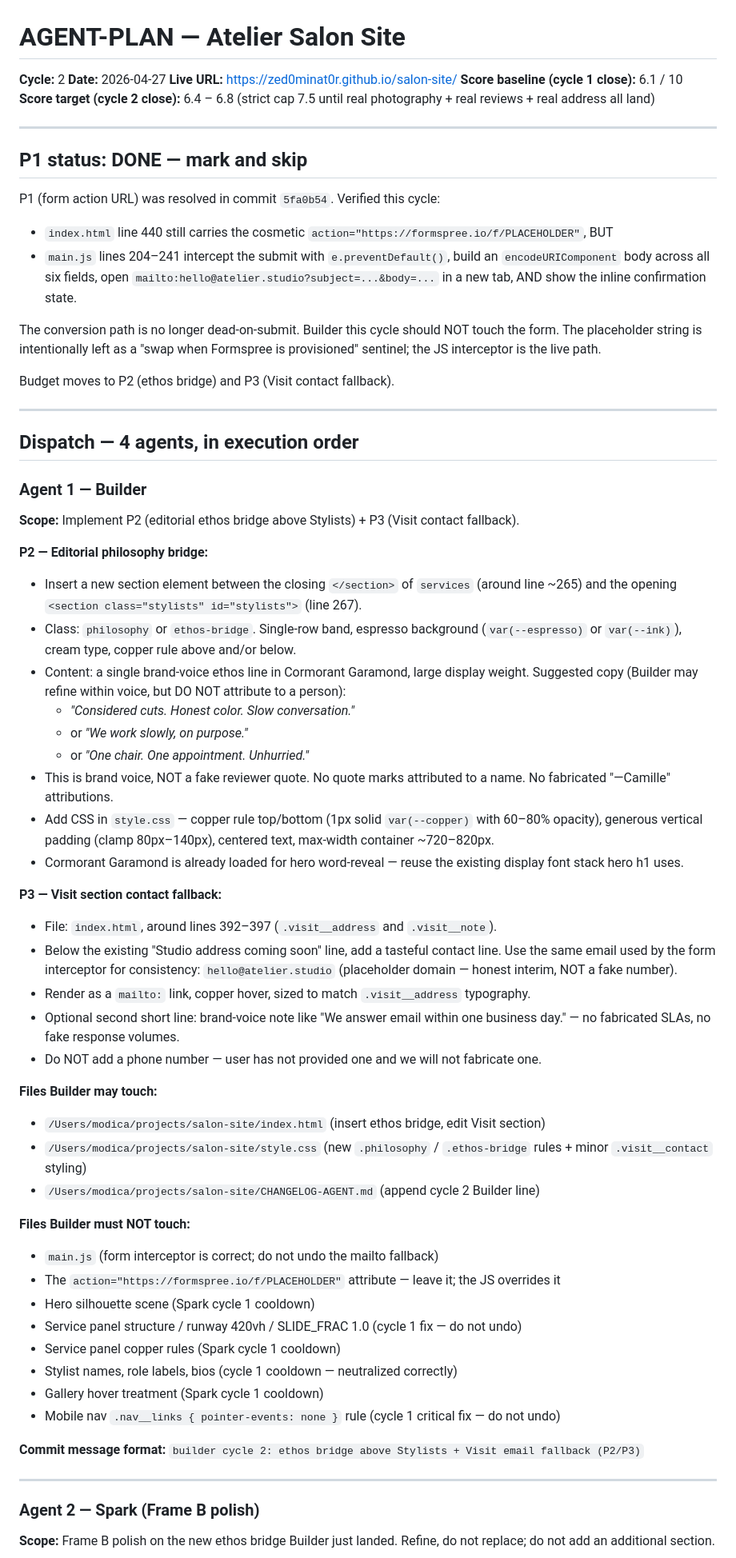
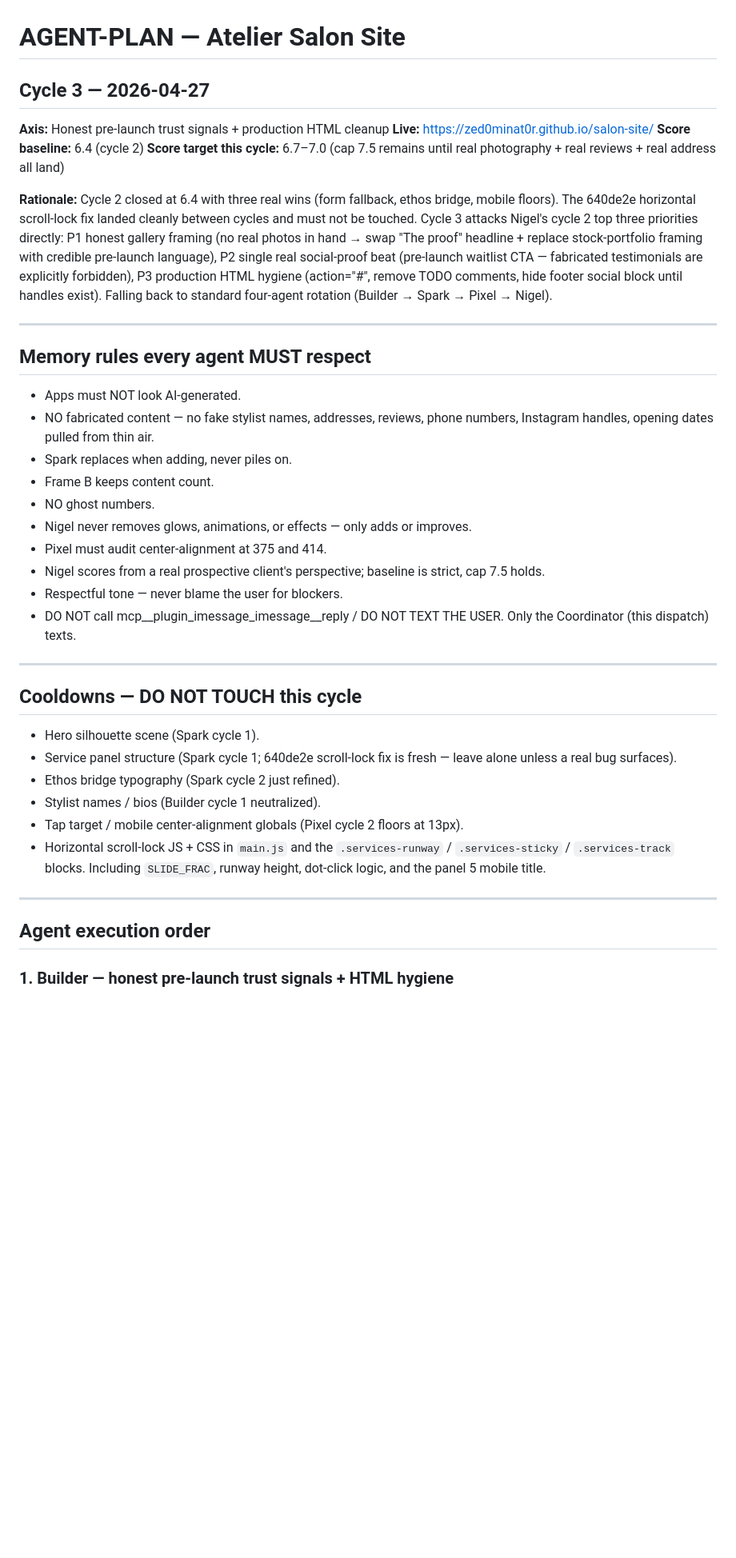
Before and after one commit to zed0minat0r/salon-site, a Markdown page: AGENT-PLAN.md, the part around one of its changes. Shown at 80% size. Rendered like a GitHub page; blank space fills up the shorter version.

Commit message:
coordinator cycle 3: AGENT-PLAN — Builder honest pre-launch framing + HTML hygiene, Spark Frame B polish, Pixel mobile audit, Nigel re-score

```diff
--- a/AGENT-PLAN.md
+++ b/AGENT-PLAN.md
@@ -1,71 +1,42 @@
 # AGENT-PLAN — Atelier Salon Site
 
-**Cycle:** 2
-**Date:** 2026-04-27
-**Live URL:** https://zed0minat0r.github.io/salon-site/
-**Score baseline (cycle 1 close):** 6.1 / 10
-**Score target (cycle 2 close):** 6.4 – 6.8 (strict cap 7.5 until real photography + real reviews + real address all land)
+## Cycle 3 — 2026-04-27
+**Axis:** Honest pre-launch trust signals + production HTML cleanup
+**Live:** https://zed0minat0r.github.io/salon-site/
+**Score baseline:** 6.4 (cycle 2)
+**Score target this cycle:** 6.7–7.0 (cap 7.5 remains until real photography + real reviews + real address all land)
+
+**Rationale:** Cycle 2 closed at 6.4 with three real wins (form fallback, ethos bridge, mobile floors). The 640de2e horizontal scroll-lock fix landed cleanly between cycles and must not be touched. Cycle 3 attacks Nigel's cycle 2 top three priorities directly: P1 honest gallery framing (no real photos in hand → swap "The proof" headline + replace stock-portfolio framing with credible pre-launch language), P2 single real social-proof beat (pre-launch waitlist CTA — fabricated testimonials are explicitly forbidden), P3 production HTML hygiene (action="#", remove TODO comments, hide footer social block until handles exist). Falling back to standard four-agent rotation (Builder → Spark → Pixel → Nigel).
 
 ---
 
-## P1 status: DONE — mark and skip
+## Memory rules every agent MUST respect
 
-P1 (form action URL) was resolved in commit `5fa0b54`. Verified this cycle:
-
-- `index.html` line 440 still carries the cosmetic `action="https://formspree.io/f/PLACEHOLDER"`, BUT
-- `main.js` lines 204–241 intercept the submit with `e.preventDefault()`, build an `encodeURIComponent` body across all six fields, open `mailto:hello@atelier.studio?subject=...&body=...` in a new tab, AND show the inline confirmation state.
-
-The conversion path is no longer dead-on-submit. Builder this cycle should NOT touch the form. The placeholder string is intentionally left as a "swap when Formspree is provisioned" sentinel; the JS interceptor is the live path.
-
-Budget moves to P2 (ethos bridge) and P3 (Visit contact fallback).
+- Apps must NOT look AI-generated.
+- NO fabricated content — no fake stylist names, addresses, reviews, phone numbers, Instagram handles, opening dates pulled from thin air.
+- Spark replaces when adding, never piles on.
+- Frame B keeps content count.
+- NO ghost numbers.
+- Nigel never removes glows, animations, or effects — only adds or improves.
+- Pixel must audit center-alignment at 375 and 414.
+- Nigel scores from a real prospective client's perspective; baseline is strict, cap 7.5 holds.
+- Respectful tone — never blame the user for blockers.
+- DO NOT call mcp__plugin_imessage_imessage__reply / DO NOT TEXT THE USER. Only the Coordinator (this dispatch) texts.
 
 ---
 
-## Dispatch — 4 agents, in execution order
+## Cooldowns — DO NOT TOUCH this cycle
 
-### Agent 1 — Builder
-
-**Scope:** Implement P2 (editorial ethos bridge above Stylists) + P3 (Visit contact fallback).
-
-**P2 — Editorial philosophy bridge:**
-- Insert a new section element between the closing `</section>` of `services` (around line ~265) and the opening `<section class="stylists" id="stylists">` (line 267).
-- Class: `philosophy` or `ethos-bridge`. Single-row band, espresso background (`var(--espresso)` or `var(--ink)`), cream type, copper rule above and/or below.
-- Content: a single brand-voice ethos line in Cormorant Garamond, large display weight. Suggested copy (Builder may refine within voice, but DO NOT attribute to a person):
-  - *"Considered cuts. Honest color. Slow conversation."*
-  - or *"We work slowly, on purpose."*
-  - or *"One chair. One appointment. Unhurried."*
-- This is brand voice, NOT a fake reviewer quote. No quote marks attributed to a name. No fabricated "—Camille" attributions.
-- Add CSS in `style.css` — copper rule top/bottom (1px solid `var(--copper)` with 60–80% opacity), generous vertical padding (clamp 80px–140px), centered text, max-width container ~720–820px.
-- Cormorant Garamond is already loaded for hero word-reveal — reuse the existing display font stack hero h1 uses.
-
-**P3 — Visit section contact fallback:**
-- File: `index.html`, around lines 392–397 (`.visit__address` and `.visit__note`).
-- Below the existing "Studio address coming soon" line, add a tasteful contact line. Use the same email used by the form interceptor for consistency: `hello@atelier.studio` (placeholder domain — honest interim, NOT a fake number).
-- Render as a `mailto:` link, copper hover, sized to match `.visit__address` typography.
-- Optional second short line: brand-voice note like "We answer email within one business day." — no fabricated SLAs, no fake response volumes.
-- Do NOT add a phone number — user has not provided one and we will not fabricate one.
-
-**Files Builder may touch:**
-- `/Users/modica/projects/salon-site/index.html` (insert ethos bridge, edit Visit section)
-- `/Users/modica/projects/salon-site/style.css` (new `.philosophy` / `.ethos-bridge` rules + minor `.visit__contact` styling)
-- `/Users/modica/projects/salon-site/CHANGELOG-AGENT.md` (append cycle 2 Builder line)
-
-**Files Builder must NOT touch:**
-- `main.js` (form interceptor is correct; do not undo the mailto fallback)
-- The `action="https://formspree.io/f/PLACEHOLDER"` attribute — leave it; the JS overrides it
-- Hero silhouette scene (Spark cycle 1 cooldown)
-- Service panel structure / runway 420vh / SLIDE_FRAC 1.0 (cycle 1 fix — do not undo)
-- Service panel copper rules (Spark cycle 1 cooldown)
-- Stylist names, role labels, bios (cycle 1 cooldown — neutralized correctly)
-- Gallery hover treatment (Spark cycle 1 cooldown)
-- Mobile nav `.nav__links { pointer-events: none }` rule (cycle 1 critical fix — do not undo)
-
-**Commit message format:**
-`builder cycle 2: ethos bridge above Stylists + Visit email fallback (P2/P3)`
+- Hero silhouette scene (Spark cycle 1).
+- Service panel structure (Spark cycle 1; 640de2e scroll-lock fix is fresh — leave alone unless a real bug surfaces).
+- Ethos bridge typography (Spark cycle 2 just refined).
+- Stylist names / bios (Builder cycle 1 neutralized).
+- Tap target / mobile center-alignment globals (Pixel cycle 2 floors at 13px).
+- Horizontal scroll-lock JS + CSS in `main.js` and the `.services-runway` / `.services-sticky` / `.services-track` blocks. Including `SLIDE_FRAC`, runway height, dot-click logic, and the panel 5 mobile title.
 
 ---
 
-### Agent 2 — Spark (Frame B polish)
+## Agent execution order
 
-**Scope:** Frame B polish on the new ethos bridge Builder just landed. Refine, do not replace; do not add an additional section.
+### 1. Builder — honest pre-launch trust signals + HTML hygiene
 
```
Also changed, not shown: other parts of AGENT-PLAN.md (+50 -94 lines), CHANGELOG-AGENT.md (+6 -0 lines).
